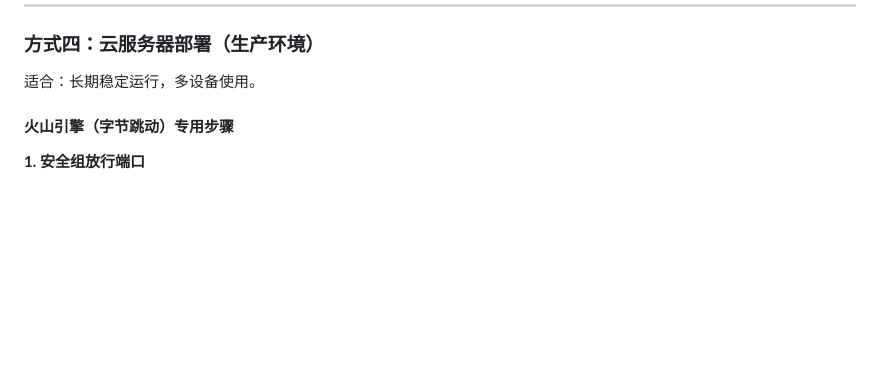
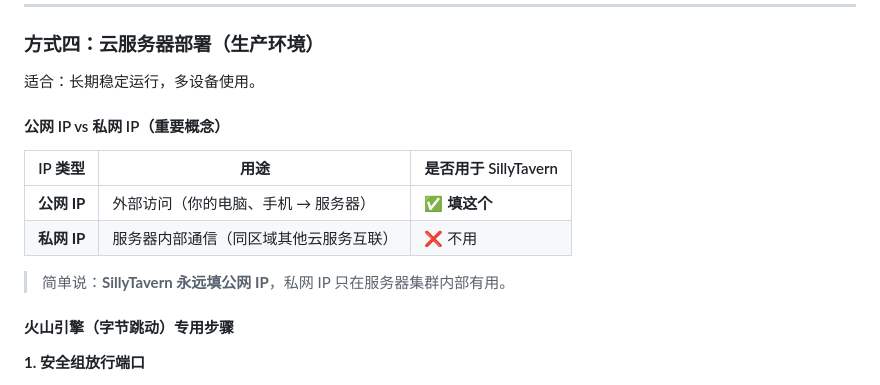
Before and after one commit to pianhua/camel-chat-proxy, a Markdown page: README.md, the part around the change. Drawn GitHub-style; blank space fills up the shorter version.

Commit message:
docs: add public vs private IP explanation for cloud deployment

```diff
--- a/README.md
+++ b/README.md
@@ -130,6 +130,15 @@ remote_port = 5000
 ### 方式四：云服务器部署（生产环境）
 
 适合：长期稳定运行，多设备使用。
+
+#### 公网 IP vs 私网 IP（重要概念）
+
+| IP 类型 | 用途 | 是否用于 SillyTavern |
+|---------|------|---------------------|
+| **公网 IP** | 外部访问（你的电脑、手机 → 服务器） | ✅ **填这个** |
+| **私网 IP** | 服务器内部通信（同区域其他云服务互联） | ❌ 不用 |
+
+> 简单说：**SillyTavern 永远填公网 IP**，私网 IP 只在服务器集群内部有用。
 
 #### 火山引擎（字节跳动）专用步骤
 
```
